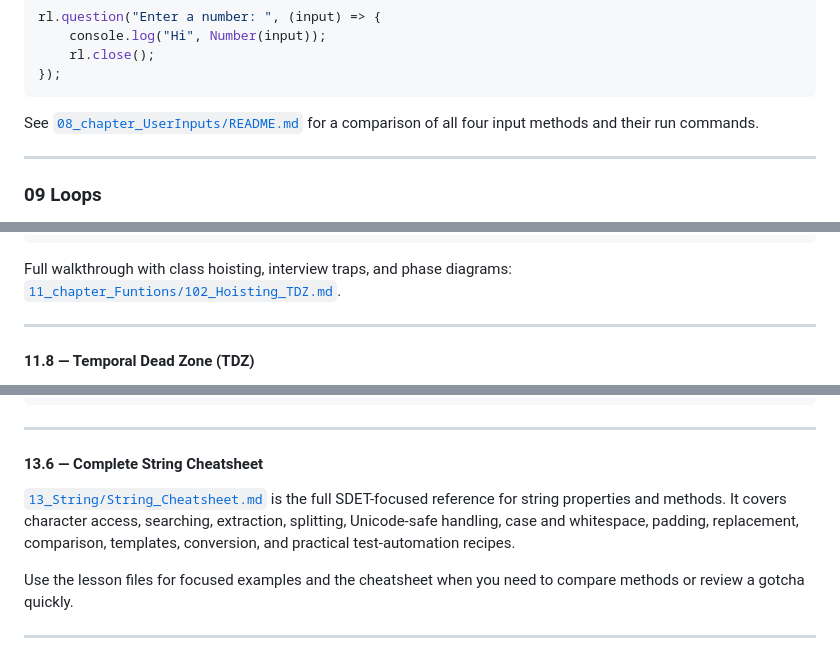
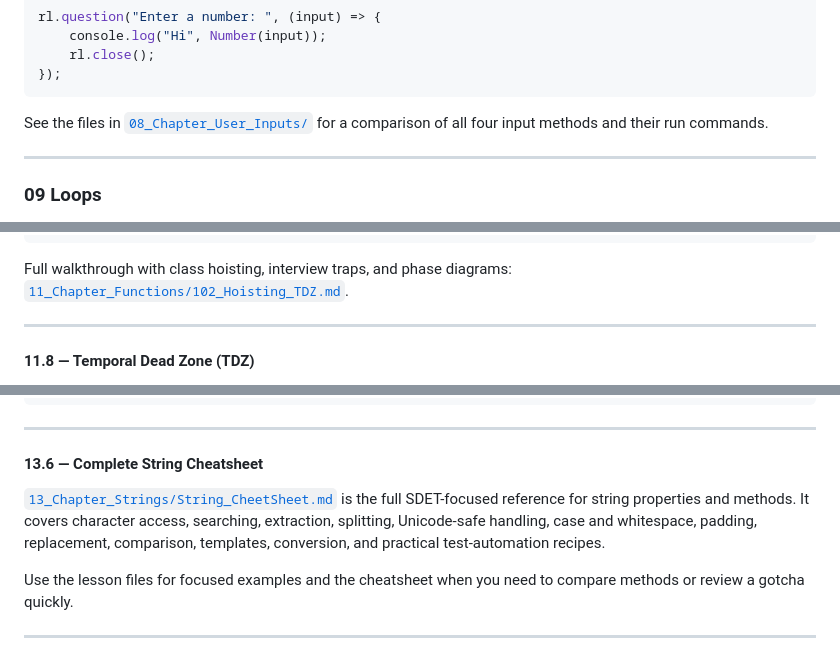
Before and after one commit to PrasadBQA/LearningPlayright, a Markdown page: README.md, 3 parts joined by grey strips. GitHub-like rendering.

````diff
--- a/README.md
+++ b/README.md
@@ -780,7 +779,7 @@ rl.question("Enter a number: ", (input) => {
 });
 ```
 
-See [`08_chapter_UserInputs/README.md`](08_chapter_UserInputs/README.md) for a comparison of all four input methods and their run commands.
+See the files in [`08_Chapter_User_Inputs/`](08_Chapter_User_Inputs/) for a comparison of all four input methods and their run commands.
 
 ---
 
@@ -1597,7 +1596,7 @@ if (true) {
 console.log(a);       // "temp"  — same variable, function-scoped
 ```
 
-Full walkthrough with class hoisting, interview traps, and phase diagrams: [`11_chapter_Funtions/102_Hoisting_TDZ.md`](11_chapter_Funtions/102_Hoisting_TDZ.md).
+Full walkthrough with class hoisting, interview traps, and phase diagrams: [`11_Chapter_Functions/102_Hoisting_TDZ.md`](11_Chapter_Functions/102_Hoisting_TDZ.md).
 
 ---
 
@@ -2182,7 +2181,7 @@ console.log(word);                        // "hello" — unchanged
 
 #### 13.6 — Complete String Cheatsheet
 
-[`13_String/String_Cheatsheet.md`](13_String/String_Cheatsheet.md) is the full SDET-focused reference for string properties and methods. It covers character access, searching, extraction, splitting, Unicode-safe handling, case and whitespace, padding, replacement, comparison, templates, conversion, and practical test-automation recipes.
+[`13_Chapter_Strings/String_CheetSheet.md`](13_Chapter_Strings/String_CheetSheet.md) is the full SDET-focused reference for string properties and methods. It covers character access, searching, extraction, splitting, Unicode-safe handling, case and whitespace, padding, replacement, comparison, templates, conversion, and practical test-automation recipes.
 
 Use the lesson files for focused examples and the cheatsheet when you need to compare methods or review a gotcha quickly.
 
````
Also changed, not shown: other parts of README.md (+165 -145 lines).
